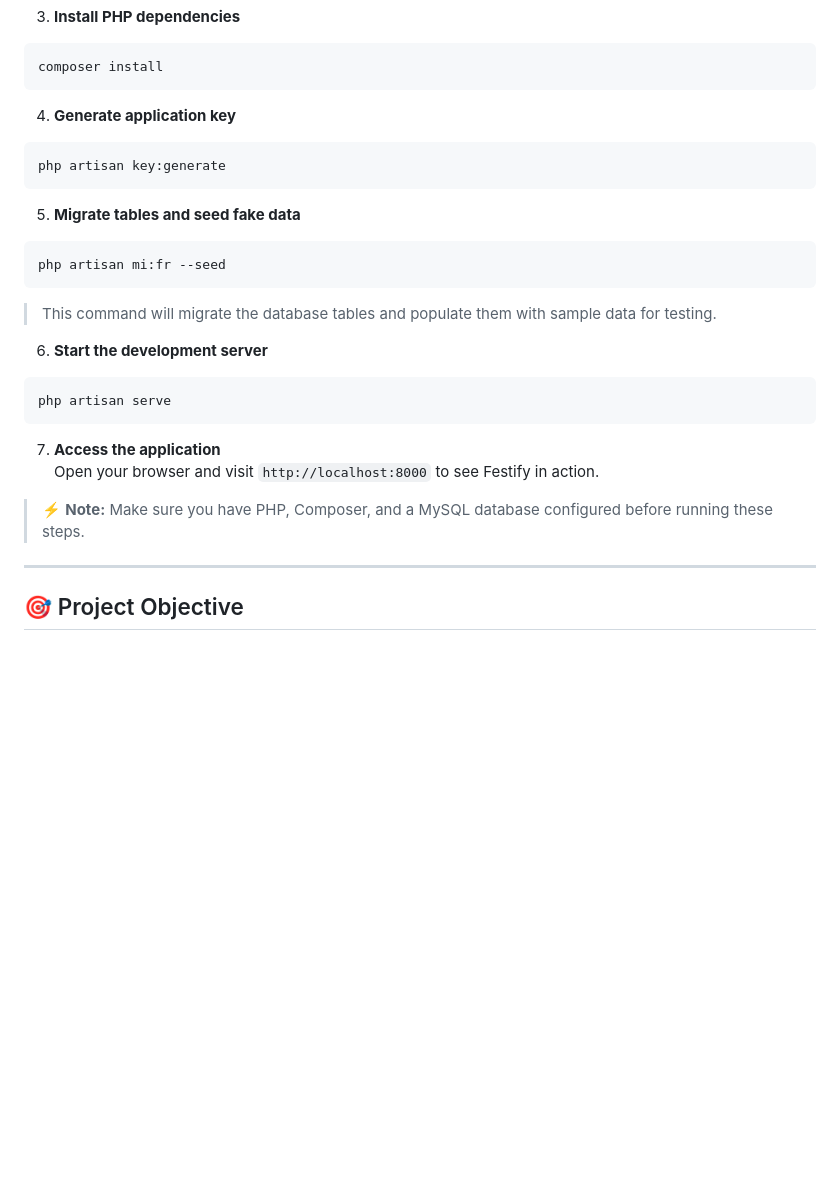
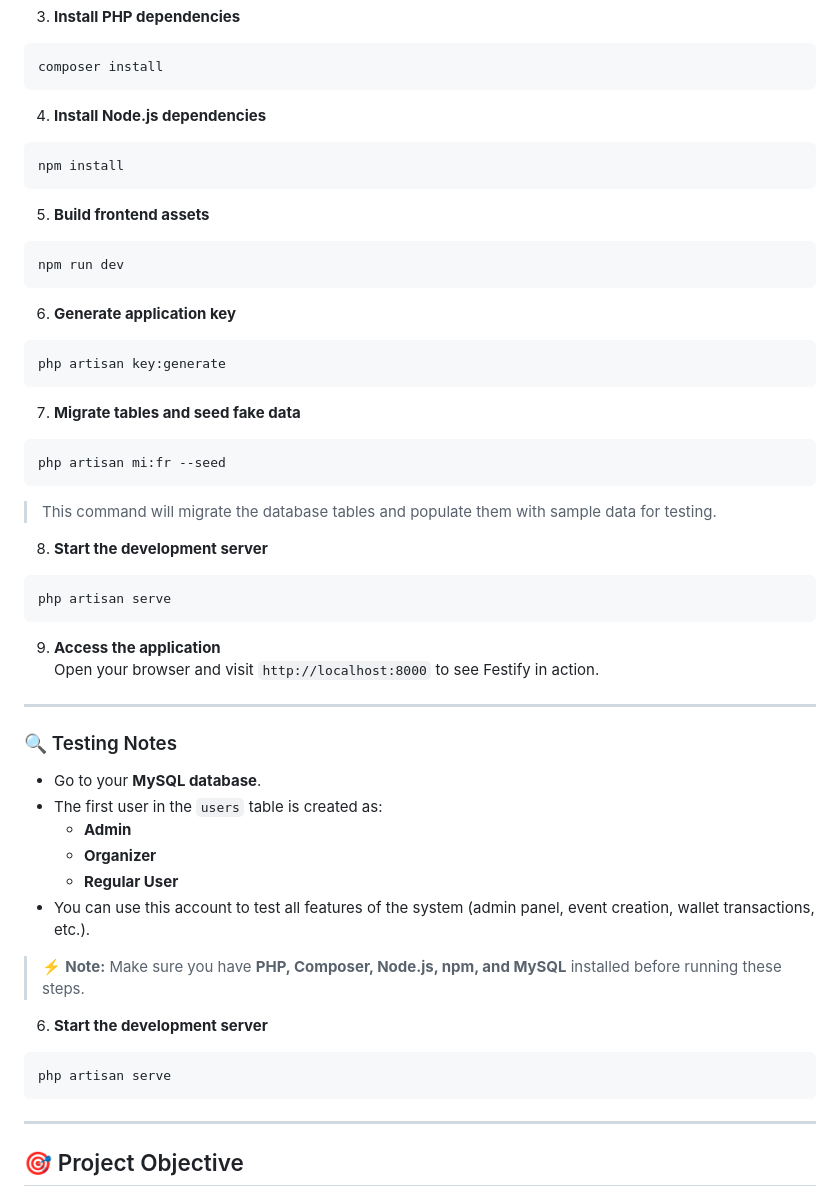
Before and after one commit to dipeshmurmu2005/festify, a Markdown page: README.md, the part around the change. Drawn GitHub-style; blank space fills up the shorter version.

Commit message:
Revise setup steps and include testing information
Updated installation instructions and added testing notes.

````diff
--- a/README.md
+++ b/README.md
@@ -88,26 +88,52 @@ cp .env.example .env
 composer install
 ```
 
-4. **Generate application key**
+4. **Install Node.js dependencies**
+```bash
+npm install
+```
+
+5. **Build frontend assets**
+```bash
+npm run dev
+```
+
+6. **Generate application key**
 ```bash
 php artisan key:generate
 ```
 
-5. **Migrate tables and seed fake data**
+7. **Migrate tables and seed fake data**
 ```bash
 php artisan mi:fr --seed
 ```
 > This command will migrate the database tables and populate them with sample data for testing.
 
+8. **Start the development server**
+```bash
+php artisan serve
+```
+
+9. **Access the application**
+Open your browser and visit `http://localhost:8000` to see Festify in action.
+
+---
+
+### 🔍 Testing Notes
+
+- Go to your **MySQL database**.
+- The first user in the `users` table is created as:
+  - **Admin**
+  - **Organizer**
+  - **Regular User**
+- You can use this account to test all features of the system (admin panel, event creation, wallet transactions, etc.).
+
+> ⚡ **Note:** Make sure you have **PHP, Composer, Node.js, npm, and MySQL** installed before running these steps.
+
 6. **Start the development server**
 ```bash
 php artisan serve
 ```
-
-7. **Access the application**
-Open your browser and visit `http://localhost:8000` to see Festify in action.
-
-> ⚡ **Note:** Make sure you have PHP, Composer, and a MySQL database configured before running these steps.
 
 ---
 
````
